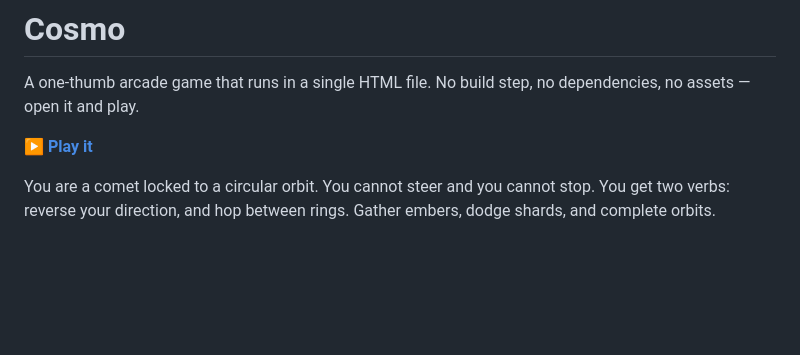
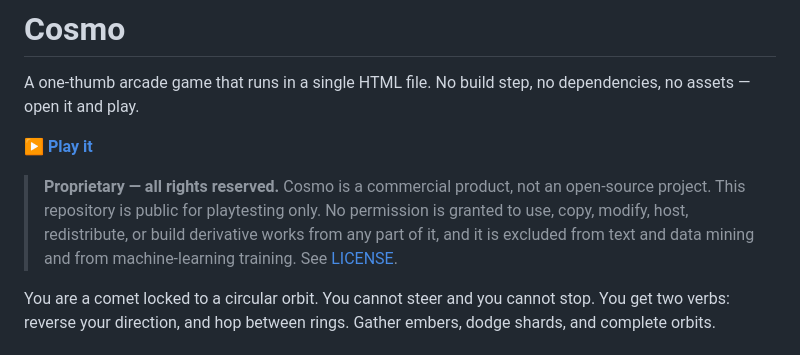
Before and after one commit to ats314/cosmo, a Markdown page: README.md, the part around the change. GitHub-like rendering; blank space fills up the shorter version.

```diff
--- a/README.md
+++ b/README.md
@@ -4,6 +4,12 @@ A one-thumb arcade game that runs in a single HTML file. No build step, no
 dependencies, no assets — open it and play.
 
 **▶ [Play it](https://ats314.github.io/cosmo/)**
+
+> **Proprietary — all rights reserved.** Cosmo is a commercial product, not an
+> open-source project. This repository is public for playtesting only. No
+> permission is granted to use, copy, modify, host, redistribute, or build
+> derivative works from any part of it, and it is excluded from text and data
+> mining and from machine-learning training. See [LICENSE](LICENSE).
 
 You are a comet locked to a circular orbit. You cannot steer and you cannot
 stop. You get two verbs: reverse your direction, and hop between rings. Gather
```
Also changed, not shown: CLAUDE.md (added, +133 -0 lines), MECHANICS.md (+1 -0 lines).
